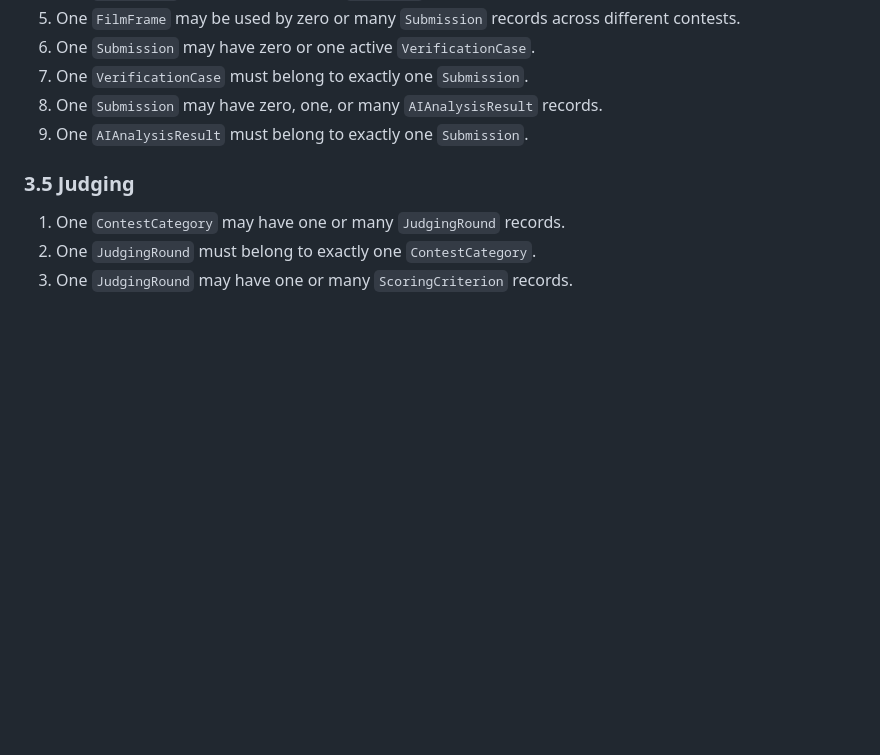
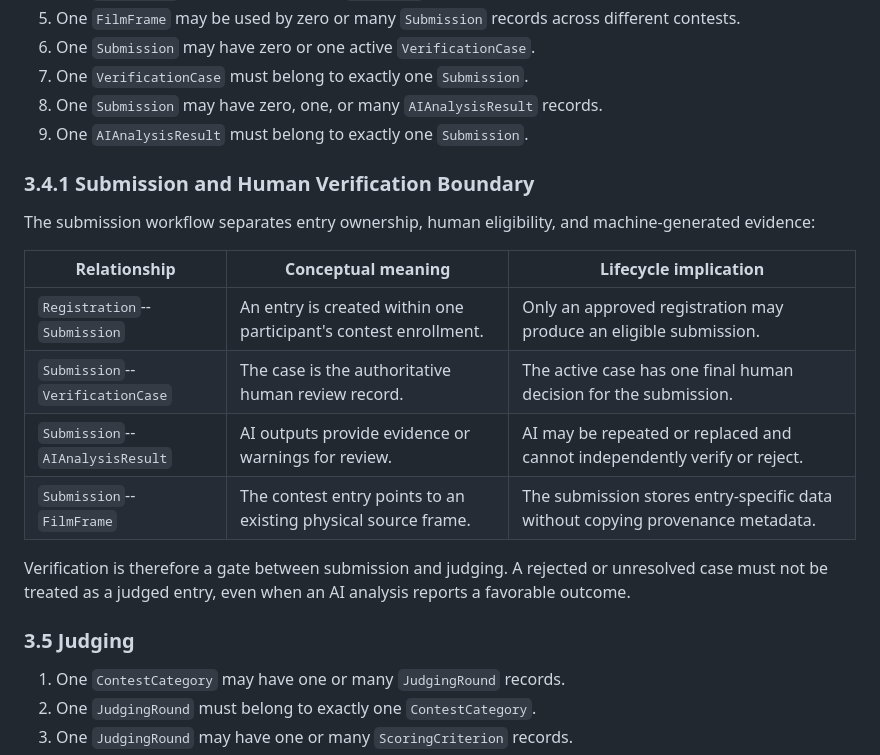
Before and after one commit to hoangnguyen-z/TKCSDL_202, a Markdown page: docs/04_conceptual_database_design.md, the part around the change. Rendered like a GitHub page; blank space fills up the shorter version.

```diff
--- a/docs/04_conceptual_database_design.md
+++ b/docs/04_conceptual_database_design.md
@@ -143,6 +143,22 @@ film provenance.
 7. One `VerificationCase` must belong to exactly one `Submission`.
 8. One `Submission` may have zero, one, or many `AIAnalysisResult` records.
 9. One `AIAnalysisResult` must belong to exactly one `Submission`.
+
+### 3.4.1 Submission and Human Verification Boundary
+
+The submission workflow separates entry ownership, human eligibility, and
+machine-generated evidence:
+
+| Relationship | Conceptual meaning | Lifecycle implication |
+| --- | --- | --- |
+| `Registration`--`Submission` | An entry is created within one participant's contest enrollment. | Only an approved registration may produce an eligible submission. |
+| `Submission`--`VerificationCase` | The case is the authoritative human review record. | The active case has one final human decision for the submission. |
+| `Submission`--`AIAnalysisResult` | AI outputs provide evidence or warnings for review. | AI may be repeated or replaced and cannot independently verify or reject. |
+| `Submission`--`FilmFrame` | The contest entry points to an existing physical source frame. | The submission stores entry-specific data without copying provenance metadata. |
+
+Verification is therefore a gate between submission and judging. A rejected
+or unresolved case must not be treated as a judged entry, even when an AI
+analysis reports a favorable outcome.
 
 ### 3.5 Judging
 
```
Also changed, not shown: docs/05_logical_database_design.md (+16 -0 lines).
